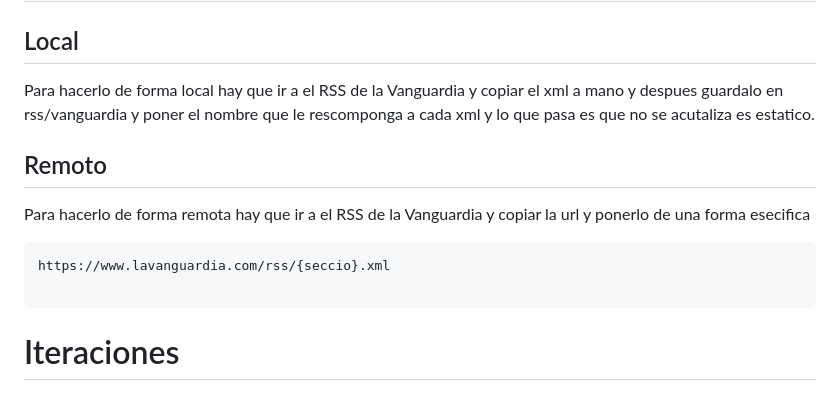
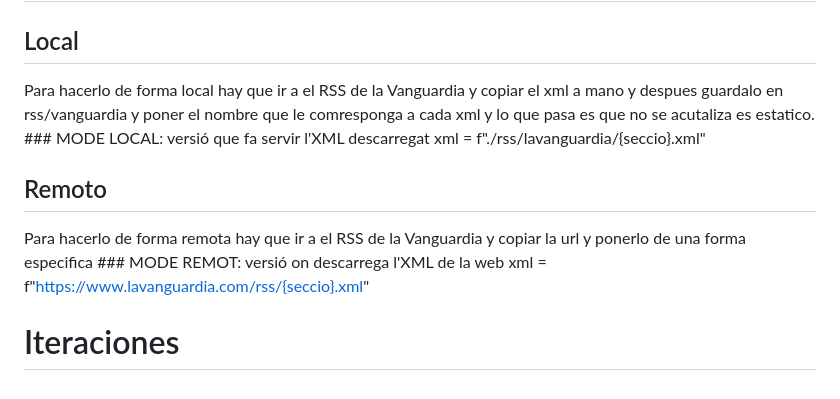
Before and after one commit to Domeneccc/M04_rss_flask, a Markdown page: README.md, the part around the change. Rendered like a GitHub page.

````diff
--- a/README.md
+++ b/README.md
@@ -65,15 +65,14 @@ I en este proyecto el **RSS** que utilizaremos sera el de la Vanguardia par incl
 # Explicaion de  RSS remoto y local
 
 ## Local
-Para hacerlo de forma local hay que ir a el RSS de la Vanguardia y copiar el xml a mano y despues guardalo en rss/vanguardia y poner el nombre que le rescomponga a cada xml y lo que pasa es que no se acutaliza es estatico.
+Para hacerlo de forma local hay que ir a el RSS de la Vanguardia y copiar el xml a mano y despues guardalo en rss/vanguardia y poner el nombre que le comresponga a cada xml y lo que pasa es que no se acutaliza es estatico.
+	### MODE LOCAL: versió que fa servir l'XML descarregat
+		xml = f"./rss/lavanguardia/{seccio}.xml"
+## Remoto
+Para hacerlo de forma remota hay que ir a el RSS de la Vanguardia y copiar la url y ponerlo de una forma especifica
+	### MODE REMOT: versió on descarrega l'XML de la web
+    		xml = f"https://www.lavanguardia.com/rss/{seccio}.xml"
 
-## Remoto
-Para hacerlo de forma remota hay que ir a el RSS de la Vanguardia y copiar la url y ponerlo de una forma esecifica
-
-```
-https://www.lavanguardia.com/rss/{seccio}.xml
-
-```
 
 
 # Iteraciones
````
